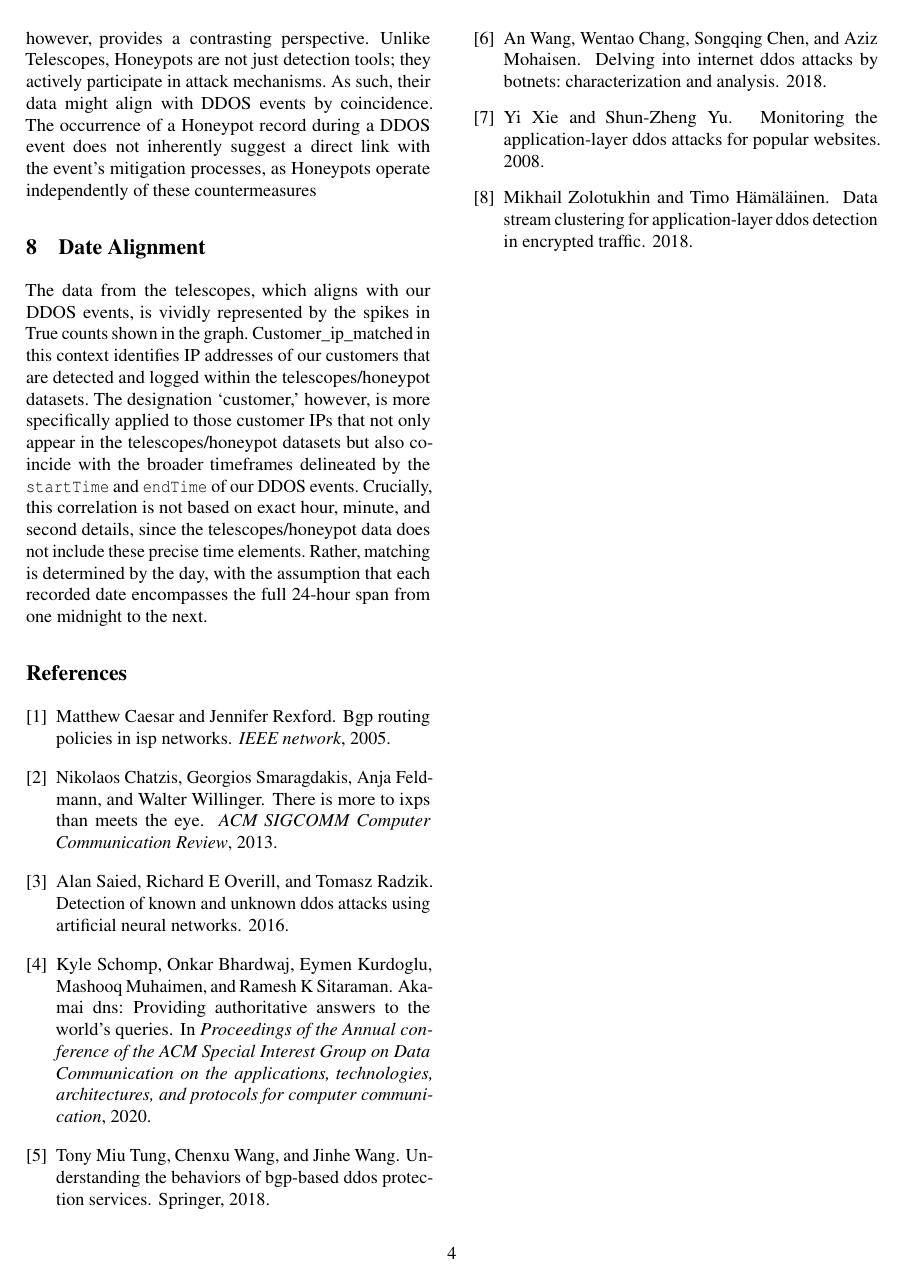
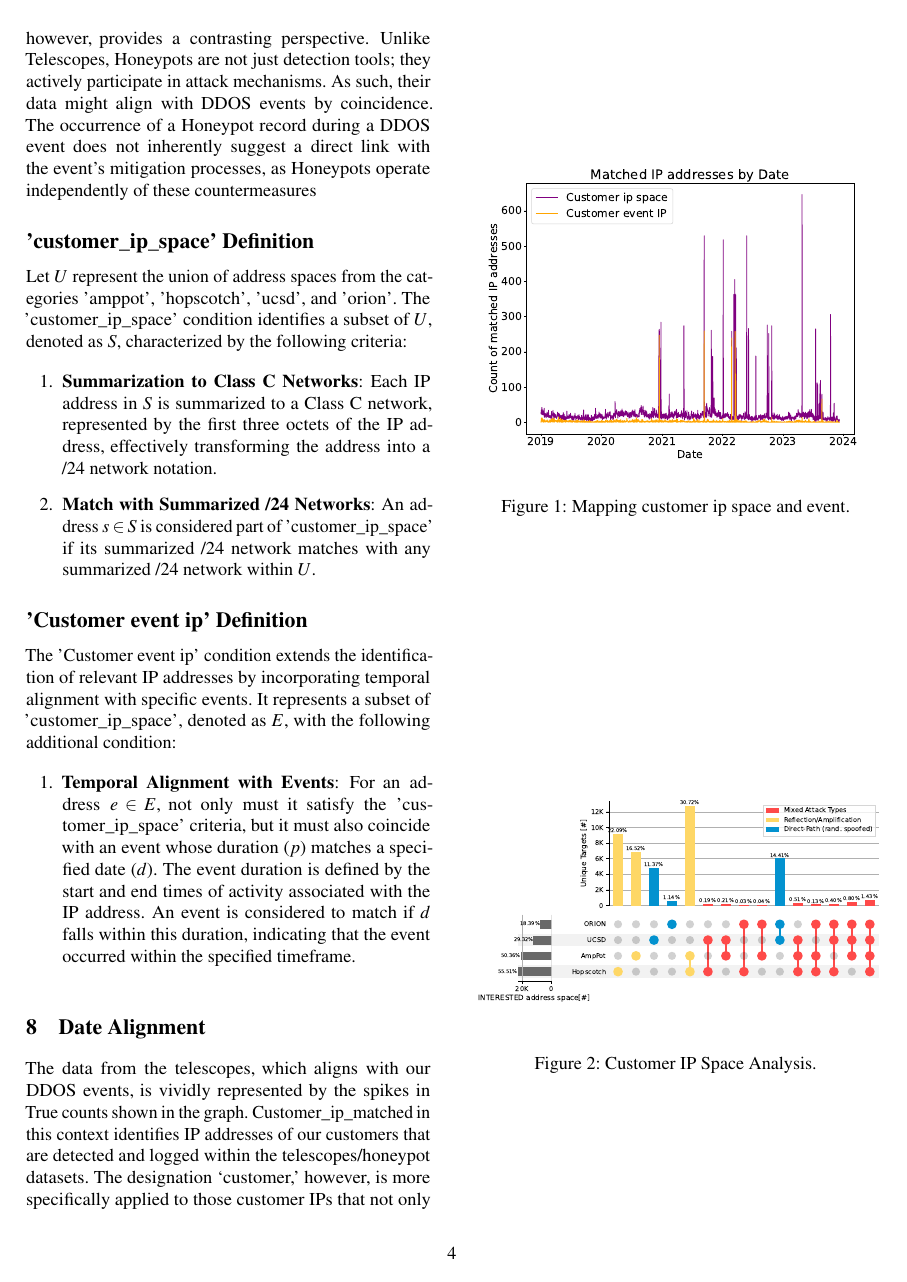
Before and after one commit to ccie6546/GMI_DPS, a LaTeX document (dps_telemetry/main.tex, which reads dps_telemetry/merge_data.tex): page 4 of 5 before the commit and page 4 of 6 after it. Compiled offline with pdfLaTeX; a LaTeX package or settings file that is missing is left out.

Commit message:
03FEB2024

```diff
--- a/dps_telemetry/merge_data.tex
+++ b/dps_telemetry/merge_data.tex
@@ -4,3 +4,32 @@ In Telescopes' operational design, attacks are detected by analyzing backscatter
 Due to our mitigation mechanisms, there is only a slim chance that the date recorded by Telescopes will coincide with our event dataset. If Telescopes record a date that precedes the startTime and endTime of a DDOS event, it might be indicative of an attack being detected early by the Telescopes. Following this early detection, mitigation measures might be activated within the DDOS event window to address the attack. On the other hand, if a date recorded by Telescopes falls after the DDOS event timeframe, it could imply a re-emergence of the attack, occurring after the mitigation measures detailed in the DDOS event data.
 The Honeypots dataset, however, provides a contrasting perspective. Unlike Telescopes, Honeypots are not just detection tools; they actively participate in attack mechanisms. As such, their data might align with DDOS events by coincidence. The occurrence of a Honeypot record during a DDOS event does not inherently suggest a direct link with the event's mitigation processes, as Honeypots operate independently of these countermeasures
 
+\subsection*{'customer\_ip\_space' Definition}
+
+Let $U$ represent the union of address spaces from the categories 'amppot', 'hopscotch', 'ucsd', and 'orion'. The 'customer\_ip\_space' condition identifies a subset of $U$, denoted as $S$, characterized by the following criteria:
+
+\begin{enumerate}
+    \item \textbf{Summarization to Class C Networks}: Each IP address in $S$ is summarized to a Class C network, represented by the first three octets of the IP address, effectively transforming the address into a /24 network notation.
+    \item \textbf{Match with Summarized /24 Networks}: An address $s \in S$ is considered part of 'customer\_ip\_space' if its summarized /24 network matches with any summarized /24 network within $U$.
+\end{enumerate}
+
+\subsection*{'Customer event ip' Definition}
+
+The 'Customer event ip' condition extends the identification of relevant IP addresses by incorporating temporal alignment with specific events. It represents a subset of 'customer\_ip\_space', denoted as $E$, with the following additional condition:
+
+\begin{enumerate}
+    \item \textbf{Temporal Alignment with Events}: For an address $e \in E$, not only must it satisfy the 'customer\_ip\_space' criteria, but it must also coincide with an event whose duration ($p$) matches a specified date ($d$). The event duration is defined by the start and end times of activity associated with the IP address. An event is considered to match if $d$ falls within this duration, indicating that the event occurred within the specified timeframe.
+\end{enumerate}
+
+
+\begin{figure}[htbp]
+    \centering
+    \includegraphics[scale=0.30]{graphs/matched_customer_graph.pdf}
+    \caption{Mapping customer ip space and event.}
+    \label{fig:mappedcustomergraph}
+    \end{figure}
+
+    \begin{figure}[htbp]
+        \centering
+        \includegraphics[scale=0.4]{graphs/space_no_event.pdf}
+        \caption{Customer IP Space Analysis.}
@@ -7,3 +43,6 @@ The Honeypots dataset, however, provides a contrasting perspective. Unlike Teles
+    \label{fig:Mappedaddressanalysis}
+    \end{figure*}
+
 \section{Date Alignment}\label{sec:date_events_alignment}
 The data from the telescopes, which aligns with our DDOS events, is vividly represented by the spikes in True counts shown in the graph.
 Customer\_ip\_matched in this context identifies IP addresses of our customers that are detected and logged within the telescopes/honeypot datasets. The designation `customer,' however, is more specifically applied to those customer IPs that not only appear in the telescopes/honeypot datasets but also coincide with the broader timeframes delineated by the \texttt{startTime} and \texttt{endTime} of our DDOS events. Crucially, this correlation is not based on exact hour, minute, and second details, since the telescopes/honeypot data does not include these precise time elements. Rather, matching is determined by the day, with the assumption that each recorded date encompasses the full 24-hour span from one midnight to the next.
```
Also changed, not shown: dps_telemetry/graphs/matched_customer_graph.pdf (added), dps_telemetry/graphs/matched_customer_graph_log.pdf (renamed from dps_telemetry/matched_customer_graph_log.pdf), dps_telemetry/graphs/noir3.pdf (added), dps_telemetry/graphs/space_no_event.pdf (added), dps_telemetry/main.pdf, dps_telemetry/matched_customer_graph.pdf (deleted), dps_telemetry/summary_graph.pdf (deleted), dps_telemetry/merge_data.tex (7 more changed lines), 2 other files.
